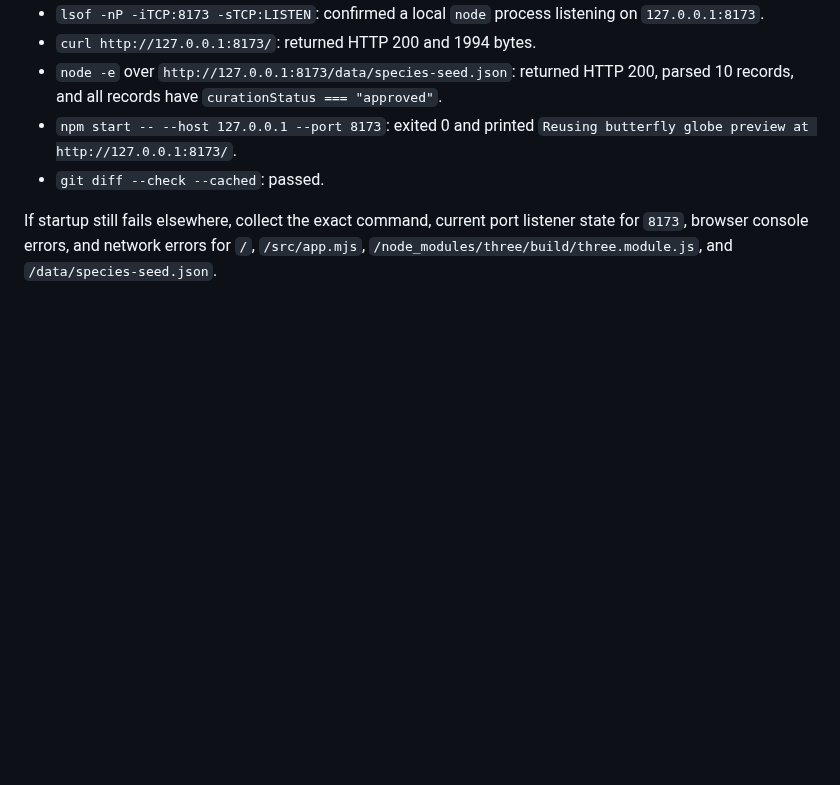
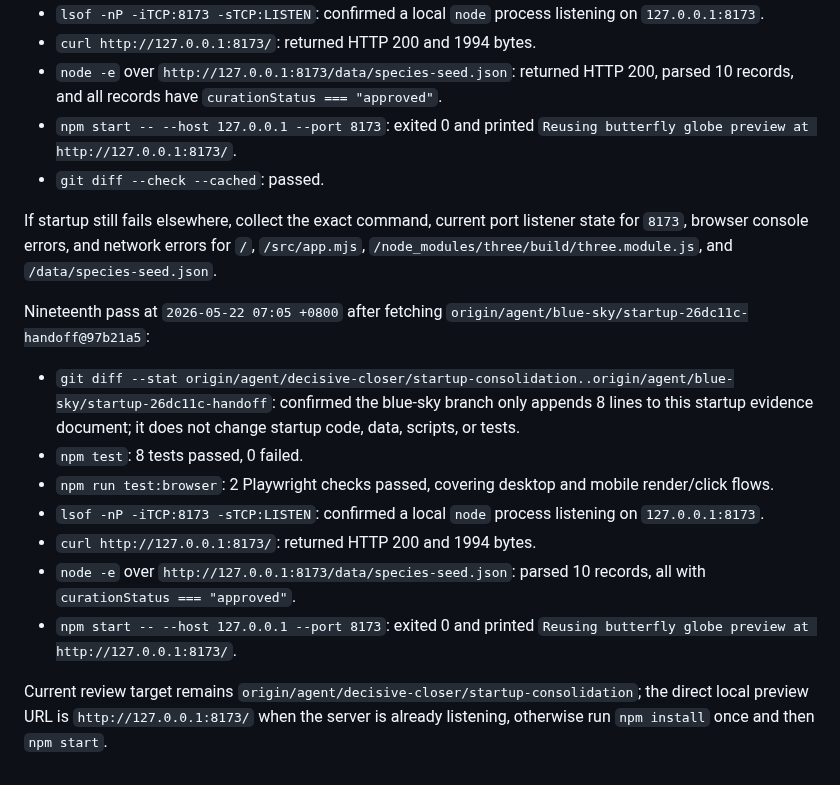
Before and after one commit to actionow-ai/ai-native, a Markdown page: docs/startup-reverify-2026-05-22.md, the part around the change. Drawn GitHub-style; blank space fills up the shorter version.

Commit message:
Record latest startup verification

```diff
--- a/docs/startup-reverify-2026-05-22.md
+++ b/docs/startup-reverify-2026-05-22.md
@@ -193,3 +193,15 @@ Seventeenth pass at `2026-05-22 06:55 +0800` while consolidating `origin/agent/b
 - `git diff --check --cached`: passed.
 
 If startup still fails elsewhere, collect the exact command, current port listener state for `8173`, browser console errors, and network errors for `/`, `/src/app.mjs`, `/node_modules/three/build/three.module.js`, and `/data/species-seed.json`.
+
+Nineteenth pass at `2026-05-22 07:05 +0800` after fetching `origin/agent/blue-sky/startup-26dc11c-handoff@97b21a5`:
+
+- `git diff --stat origin/agent/decisive-closer/startup-consolidation..origin/agent/blue-sky/startup-26dc11c-handoff`: confirmed the blue-sky branch only appends 8 lines to this startup evidence document; it does not change startup code, data, scripts, or tests.
+- `npm test`: 8 tests passed, 0 failed.
+- `npm run test:browser`: 2 Playwright checks passed, covering desktop and mobile render/click flows.
+- `lsof -nP -iTCP:8173 -sTCP:LISTEN`: confirmed a local `node` process listening on `127.0.0.1:8173`.
+- `curl http://127.0.0.1:8173/`: returned HTTP 200 and 1994 bytes.
+- `node -e` over `http://127.0.0.1:8173/data/species-seed.json`: parsed 10 records, all with `curationStatus === "approved"`.
+- `npm start -- --host 127.0.0.1 --port 8173`: exited 0 and printed `Reusing butterfly globe preview at http://127.0.0.1:8173/`.
+
+Current review target remains `origin/agent/decisive-closer/startup-consolidation`; the direct local preview URL is `http://127.0.0.1:8173/` when the server is already listening, otherwise run `npm install` once and then `npm start`.
```
